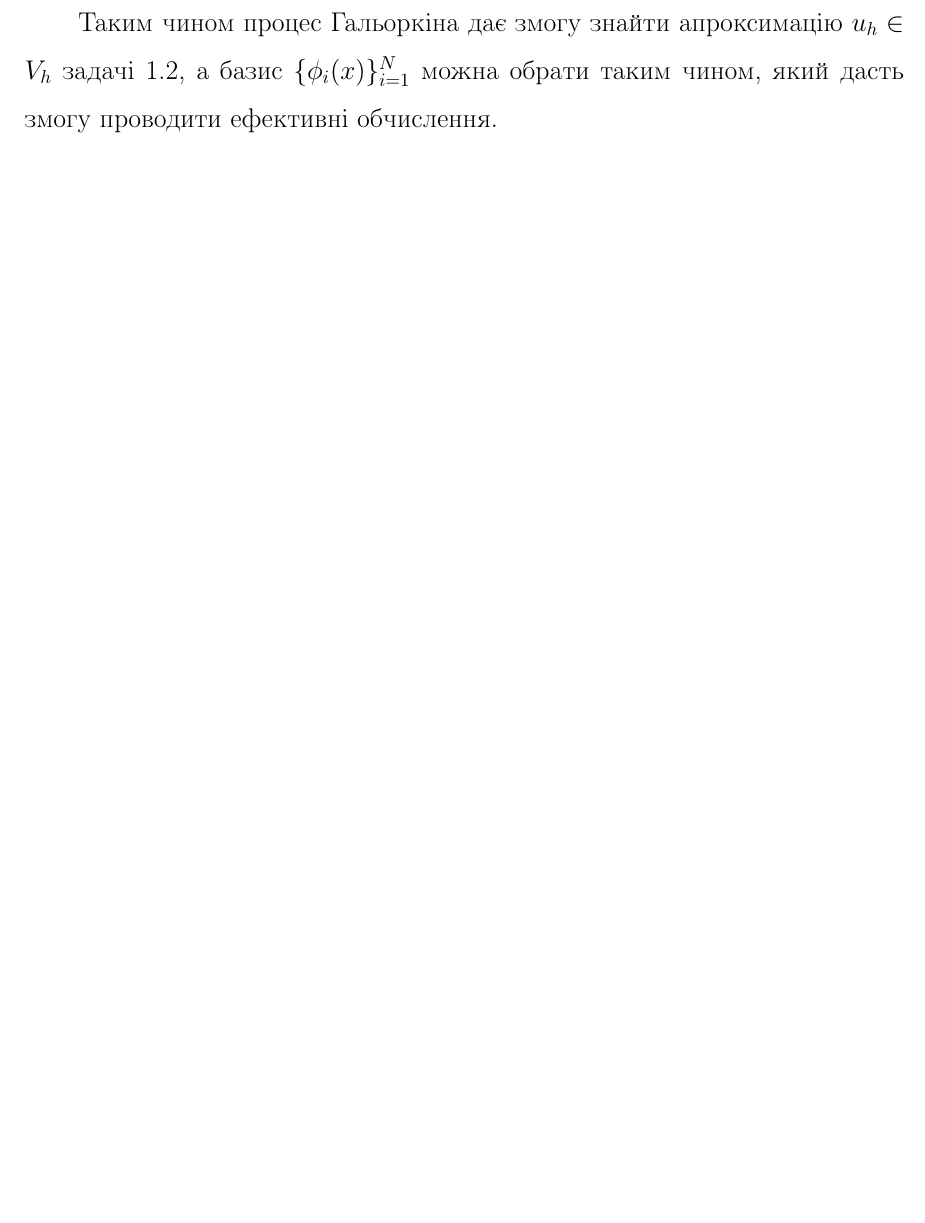
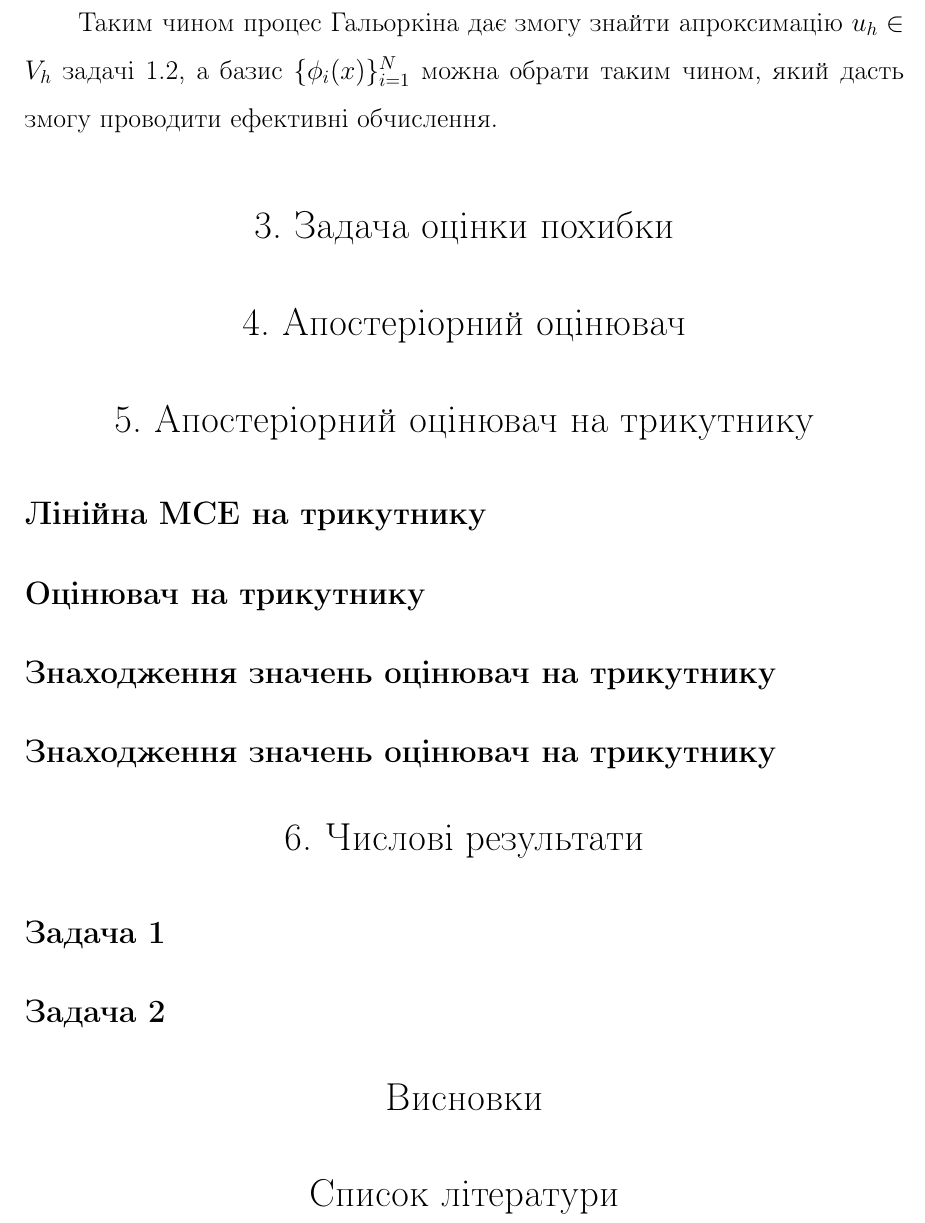
Before and after one commit to kilotaras/DiplomaText, a LaTeX document (Main.tex): part of page 5 of 5, cut so that both start at the same text, the shorter picture padded with empty space. Compiled offline with pdfLaTeX.

Commit message:
Report structure

```diff
--- a/Main.tex
+++ b/Main.tex
@@ -52,4 +52,16 @@
 	\input{include/1Intro.tex}
 	\input{include/2Problem.tex}
 	\input{include/3Discrete.tex}
+	\section{Задача оцінки похибки}
+	\section{Апостеріорний оцінювач}
+	\section{Апостеріорний оцінювач на трикутнику}
+		\subsection{Лінійна МСЕ на трикутнику}
+		\subsection{Оцінювач на трикутнику}
+		\subsection{Знаходження значень оцінювач на трикутнику}
+		\subsection{Знаходження значень оцінювач на трикутнику}
+	\section{Числові результати}
+		\subsection{Задача 1}
+		\subsection{Задача 2}
+	\sect{Висновки}
+	\sect{Список літератури}
 \end{document}
```
